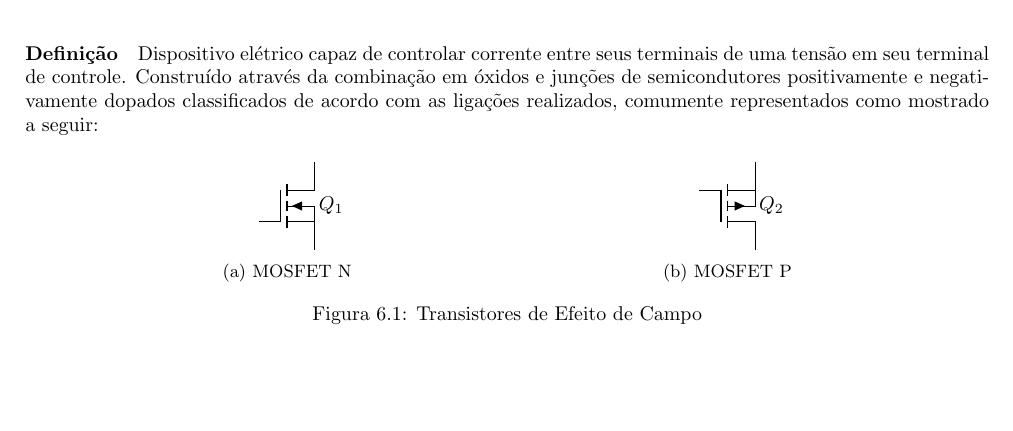
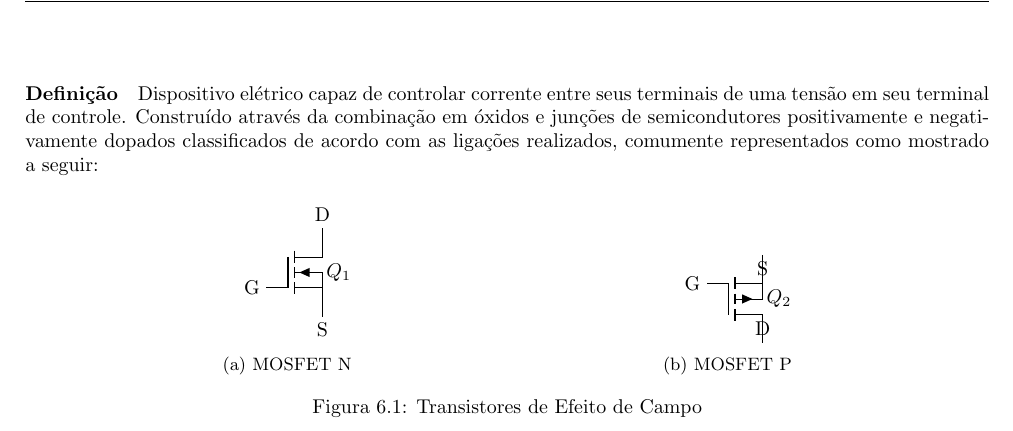
Before and after one commit to tr0fin0/classes_unicamp, a LaTeX document (ee532/ee532.tex): part of page 21 of 21, cut so that both start at the same text, the shorter picture padded with empty space. Compiled offline with pdfLaTeX.

Commit message:
:construction: edit MOSFETs pins

```diff
--- a/ee532/ee532.tex
+++ b/ee532/ee532.tex
@@ -1528,7 +1528,10 @@
                             resistors/zigs=1
                         }
                         \draw
-                        (0,0) node[nigfete] (myNFET) {$Q_{1}$};
+                        (0,0) node[nigfete] (myNFET) {$Q_{1}$}
+                        (myNFET.G) node [anchor = east] {G}
+                        (myNFET.D) node [anchor = south] {D}
+                        (myNFET.S) node [anchor = north] {S};
                     \end{circuitikz}
                     \caption{MOSFET N}
                 \end{subfigure}
@@ -1543,10 +1546,14 @@
                             resistors/zigs=1
                         }
                         \draw
-                        (0,0) node[pigfete] (myNFET) {$Q_{2}$};
+                        (0,0) node[pigfete] (myPFET) {$Q_{2}$}
+                        (myPFET.G) node [anchor = east] {G}
+                        (myPFET.D) node [anchor = south] {D}
+                        (myPFET.S) node [anchor = north] {S};
                     \end{circuitikz}
                     \caption{MOSFET P}
                 \end{subfigure}
                 \caption{Transistores de Efeito de Campo}
             \end{figure}
+
 \end{document}
```
